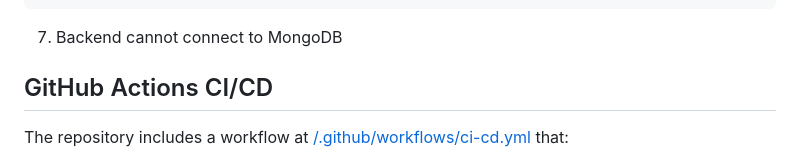
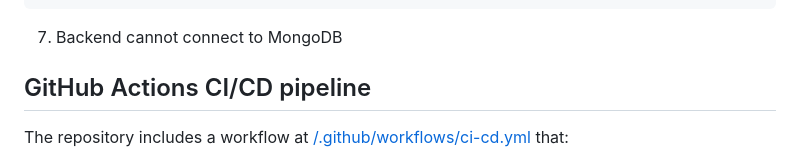
Before and after one commit to nishadZC/simple-webapp, a Markdown page: README.md, the part around the change. GitHub-like rendering.

Commit message:
Test pipeline

```diff
--- a/README.md
+++ b/README.md
@@ -259,7 +259,7 @@ kubectl describe ingress -n webapp
 
 7. Backend cannot connect to MongoDB
 
-## GitHub Actions CI/CD
+## GitHub Actions CI/CD pipeline
 
 The repository includes a workflow at [/.github/workflows/ci-cd.yml](.github/workflows/ci-cd.yml) that:
 
```
